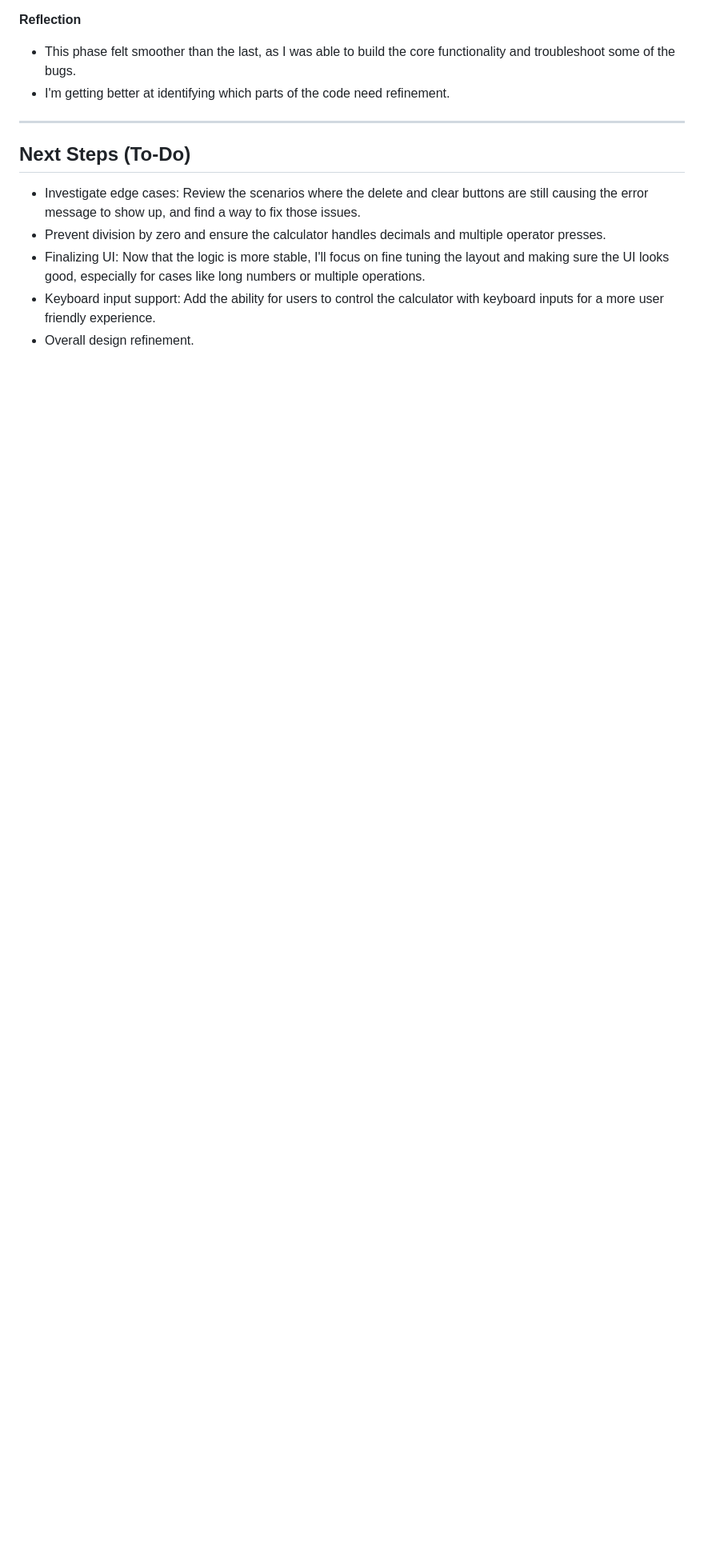
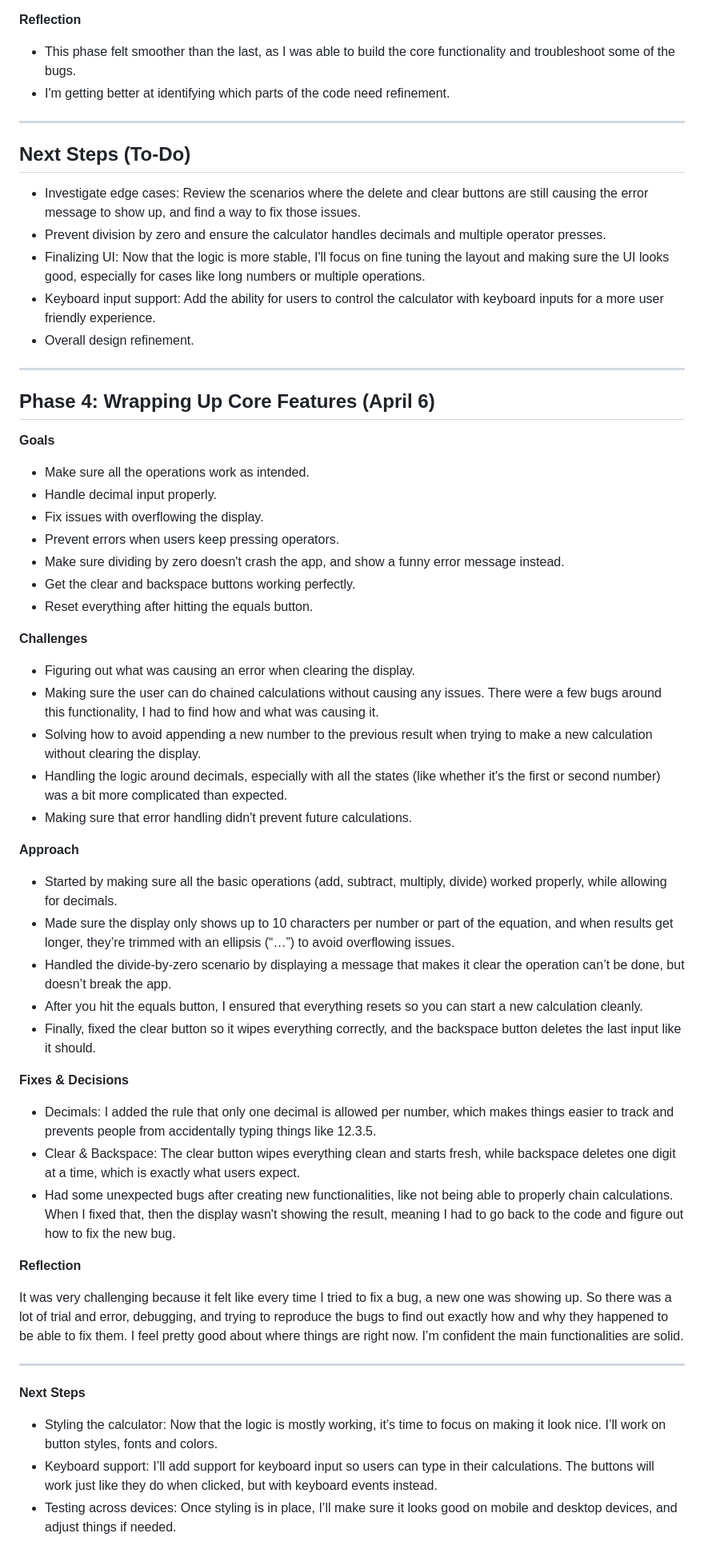
Before and after one commit to mluciainglese/TOPcalculator, a Markdown page: README.md, the part around the change. Shown at 80% size. Rendered like a GitHub page; blank space fills up the shorter version.

Commit message:
added new dev log entry

```diff
--- a/README.md
+++ b/README.md
@@ -98,3 +98,51 @@ _A developer log for the calculator app, part of The Odin Project's curriculum._
 - Finalizing UI: Now that the logic is more stable, I'll focus on fine tuning the layout and making sure the UI looks good, especially for cases like long numbers or multiple operations.
 - Keyboard input support: Add the ability for users to control the calculator with keyboard inputs for a more user friendly experience.
 - Overall design refinement.
+
+---
+
+## Phase 4: Wrapping Up Core Features (April 6)
+
+**Goals**
+
+- Make sure all the operations work as intended.
+- Handle decimal input properly.
+- Fix issues with overflowing the display.
+- Prevent errors when users keep pressing operators.
+- Make sure dividing by zero doesn't crash the app, and show a funny error message instead.
+- Get the clear and backspace buttons working perfectly.
+- Reset everything after hitting the equals button.
+
+**Challenges**
+
+- Figuring out what was causing an error when clearing the display.
+- Making sure the user can do chained calculations without causing any issues. There were a few bugs around this functionality, I had to find how and what was causing it.
+- Solving how to avoid appending a new number to the previous result when trying to make a new calculation without clearing the display.
+- Handling the logic around decimals, especially with all the states (like whether it's the first or second number) was a bit more complicated than expected.
+- Making sure that error handling didn't prevent future calculations.
+
+**Approach**
+
+- Started by making sure all the basic operations (add, subtract, multiply, divide) worked properly, while allowing for decimals.
+- Made sure the display only shows up to 10 characters per number or part of the equation, and when results get longer, they’re trimmed with an ellipsis (“…”) to avoid overflowing issues.
+- Handled the divide-by-zero scenario by displaying a message that makes it clear the operation can’t be done, but doesn’t break the app.
+- After you hit the equals button, I ensured that everything resets so you can start a new calculation cleanly.
+- Finally, fixed the clear button so it wipes everything correctly, and the backspace button deletes the last input like it should.
+
+**Fixes & Decisions**
+
+- Decimals: I added the rule that only one decimal is allowed per number, which makes things easier to track and prevents people from accidentally typing things like 12.3.5.
+- Clear & Backspace: The clear button wipes everything clean and starts fresh, while backspace deletes one digit at a time, which is exactly what users expect.
+- Had some unexpected bugs after creating new functionalities, like not being able to properly chain calculations. When I fixed that, then the display wasn't showing the result, meaning I had to go back to the code and figure out how to fix the new bug.
+
+**Reflection**
+
+It was very challenging because it felt like every time I tried to fix a bug, a new one was showing up. So there was a lot of trial and error, debugging, and trying to reproduce the bugs to find out exactly how and why they happened to be able to fix them. I feel pretty good about where things are right now. I’m confident the main functionalities are solid.
+
+---
+
+**Next Steps**
+
+- Styling the calculator: Now that the logic is mostly working, it’s time to focus on making it look nice. I’ll work on button styles, fonts and colors.
+- Keyboard support: I’ll add support for keyboard input so users can type in their calculations. The buttons will work just like they do when clicked, but with keyboard events instead.
+- Testing across devices: Once styling is in place, I’ll make sure it looks good on mobile and desktop devices, and adjust things if needed.
```
